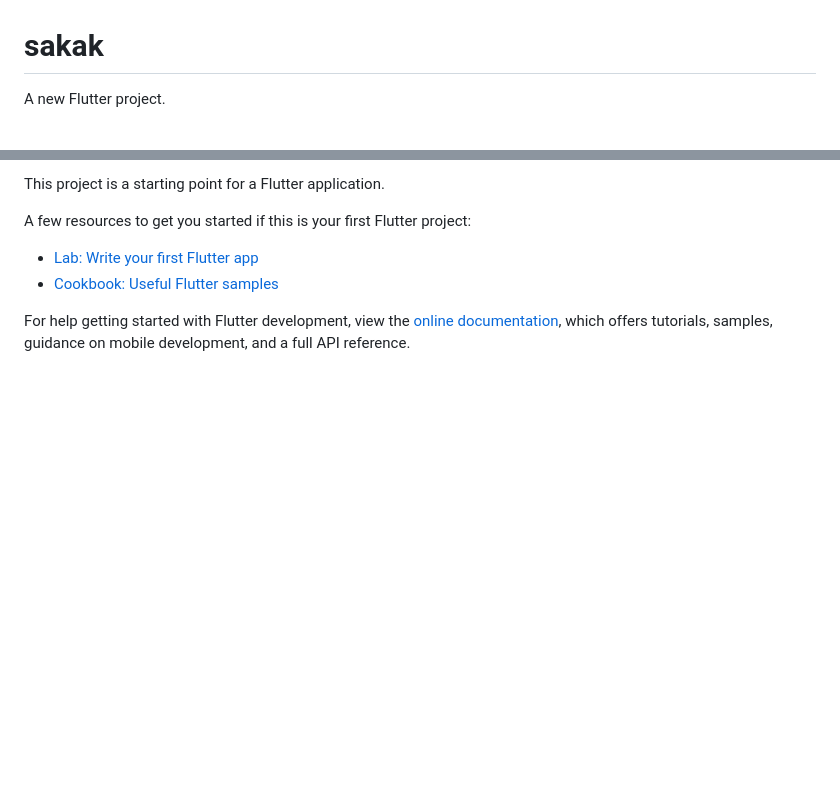
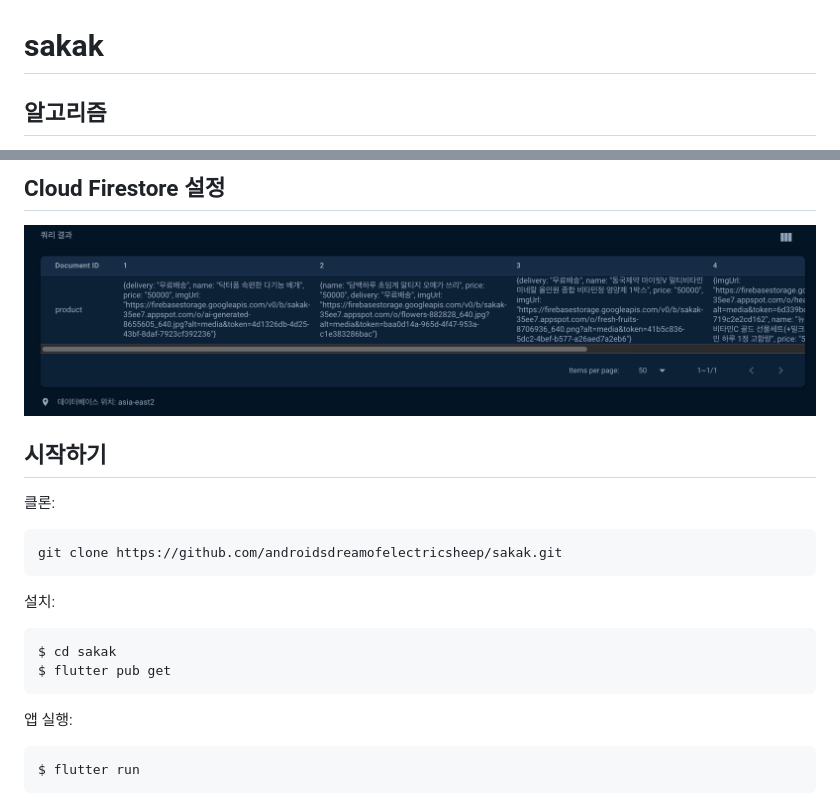
Before and after one commit to androidsdreamofelectricsheep/sakak, a Markdown page: README.md, 2 parts joined by grey strips. Drawn GitHub-style; pictures changed too: assets/firestore.png (added); blank space fills up the shorter version.

````diff
--- a/README.md
+++ b/README.md
@@ -1,4 +1,4 @@
 # sakak
 
-A new Flutter project.
+## 알고리즘
 
@@ -6,11 +6,25 @@ A new Flutter project.
 
-This project is a starting point for a Flutter application.
+## Cloud Firestore 설정
 
-A few resources to get you started if this is your first Flutter project:
+<img src="assets/firestore.png">
 
-- [Lab: Write your first Flutter app](https://docs.flutter.dev/get-started/codelab)
-- [Cookbook: Useful Flutter samples](https://docs.flutter.dev/cookbook)
+## 시작하기
 
-For help getting started with Flutter development, view the
-[online documentation](https://docs.flutter.dev/), which offers tutorials,
-samples, guidance on mobile development, and a full API reference.
+클론:
+
+```
+git clone https://github.com/androidsdreamofelectricsheep/sakak.git
+```
+
+설치:
+
+```
+$ cd sakak
+$ flutter pub get
+```
+
+앱 실행:
+
+```
+$ flutter run
+```
````
Also changed, not shown: other parts of README.md (+1 -1 lines), 7 other files.
